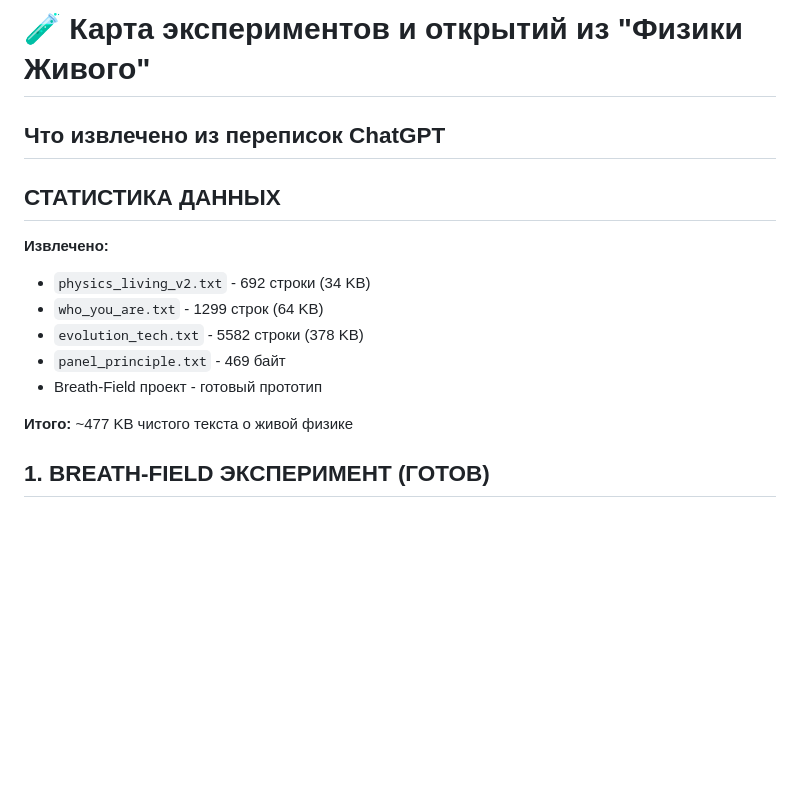
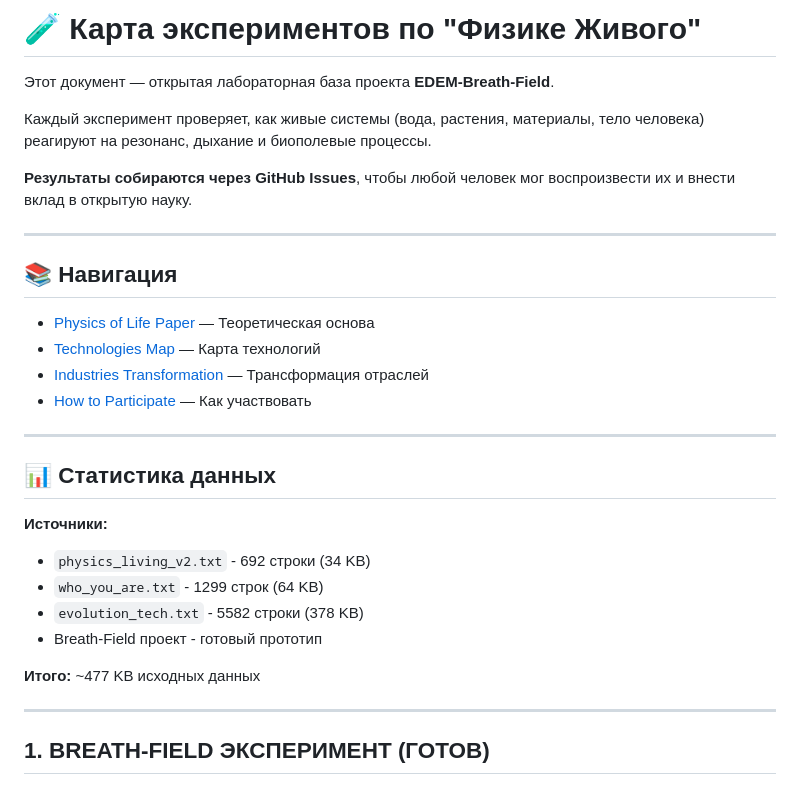
Before and after one commit to Sasha777sh/EDEM-Breath-Field, a Markdown page: experiments_map.md, the part around one of its changes. Drawn GitHub-style; blank space fills up the shorter version.

```diff
--- a/experiments_map.md
+++ b/experiments_map.md
@@ -1,18 +1,34 @@
-# 🧪 Карта экспериментов и открытий из "Физики Живого"
+# 🧪 Карта экспериментов по "Физике Живого"
 
-## Что извлечено из переписок ChatGPT
+Этот документ — открытая лабораторная база проекта **EDEM-Breath-Field**.
 
-##  СТАТИСТИКА ДАННЫХ
+Каждый эксперимент проверяет, как живые системы (вода, растения, материалы, тело человека) реагируют на резонанс, дыхание и биополевые процессы.
 
-**Извлечено:**
+**Результаты собираются через GitHub Issues**, чтобы любой человек мог воспроизвести их и внести вклад в открытую науку.
+
+---
+
+## 📚 Навигация
+
+- [Physics of Life Paper](physics_of_life_paper.md) — Теоретическая основа
+- [Technologies Map](docs/technologies_map.md) — Карта технологий
+- [Industries Transformation](docs/INDUSTRIES_TRANSFORMATION.md) — Трансформация отраслей
+- [How to Participate](HOW_TO_PARTICIPATE.md) — Как участвовать
+
+---
+
+## 📊 Статистика данных
+
+**Источники:**
 
 - `physics_living_v2.txt` - 692 строки (34 KB)
 - `who_you_are.txt` - 1299 строк (64 KB)
 - `evolution_tech.txt` - 5582 строки (378 KB)
-- `panel_principle.txt` - 469 байт
 - Breath-Field проект - готовый прототип
 
-**Итого:** ~477 KB чистого текста о живой физике
+**Итого:** ~477 KB исходных данных
+
+---
 
 ##  1. BREATH-FIELD ЭКСПЕРИМЕНТ (ГОТОВ)
 
```
Also changed, not shown: other parts of experiments_map.md (+43 -14 lines).
